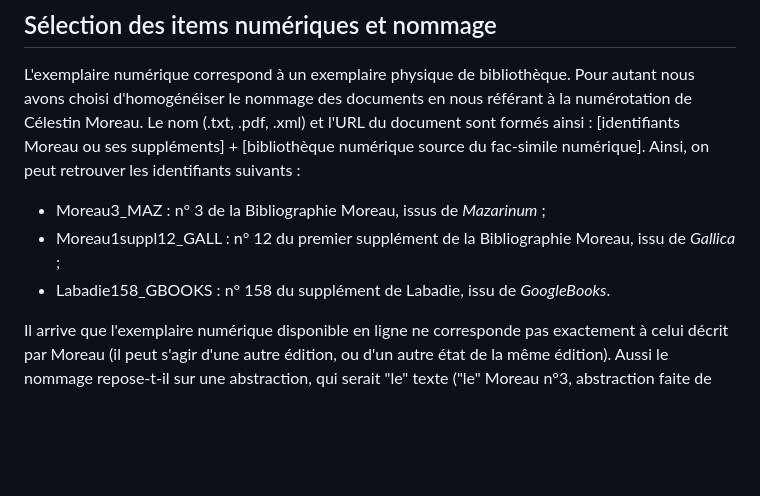
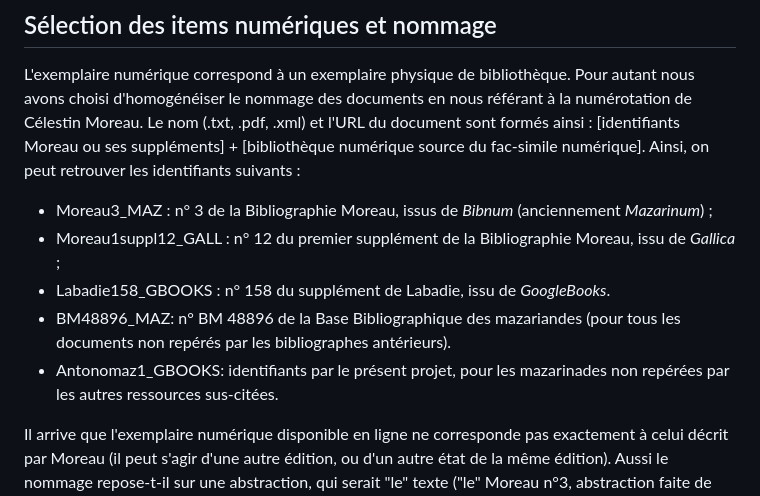
Before and after one commit to Antonomaz/Application, a Markdown page: Markdown/technical_doc.md, the part around the change. GitHub-like rendering; blank space fills up the shorter version.

```diff
--- a/Markdown/technical_doc.md
+++ b/Markdown/technical_doc.md
@@ -44,9 +44,11 @@ Des mots clés sont ajoutés peu à peu, en particulier les sujets, et les genre
 
 L'exemplaire numérique correspond à un exemplaire physique de bibliothèque. Pour autant nous avons choisi d'homogénéiser le nommage des documents en nous référant à la numérotation de Célestin Moreau. Le nom (.txt, .pdf, .xml) et l'URL du document  sont formés ainsi : [identifiants Moreau ou ses suppléments] + [bibliothèque numérique source du fac-simile numérique].
 Ainsi, on peut retrouver les identifiants suivants :
-- Moreau3_MAZ : n° 3 de la Bibliographie Moreau, issus de _Mazarinum_ ;
+- Moreau3_MAZ : n° 3 de la Bibliographie Moreau, issus de _Bibnum_ (anciennement _Mazarinum_) ;
 - Moreau1suppl12_GALL : n° 12 du premier supplément de la Bibliographie Moreau, issu de _Gallica_ ;
 - Labadie158_GBOOKS : n° 158 du supplément de Labadie, issu de _GoogleBooks_.
+- BM48896_MAZ: n° BM 48896 de la Base Bibliographique des mazariandes (pour tous les documents non repérés par les bibliographes antérieurs).
+- Antonomaz1_GBOOKS: identifiants par le présent projet, pour les mazarinades non repérées par les autres ressources sus-citées.
 
 Il arrive que l'exemplaire numérique disponible en ligne ne corresponde pas exactement à celui décrit par Moreau (il peut s'agir d'une autre édition, ou d'un autre état de la même édition). Aussi le nommage repose-t-il sur une abstraction, qui serait "le" texte ("le" Moreau n°3, abstraction faite de toutes ses différentes manifestations matérielles).
 Il peut en découler une inexactitude dans certains cas, puisque les différentes éditions peuvent comporter des changements plus ou moins importants. En pareil cas, il n'est pas rare que Moreau ait lui-même produit une nouvelle numérotation (dans ses "Suppléments"), auquel cas nous créons aussi un nouvel item quand le document est disponible en ligne. Quand le "supplément" Moreau consistait en un commentaire de sa part, sur un texte semblable, nous n'avons pas retenu l'item du Supplément Moreau.
```
